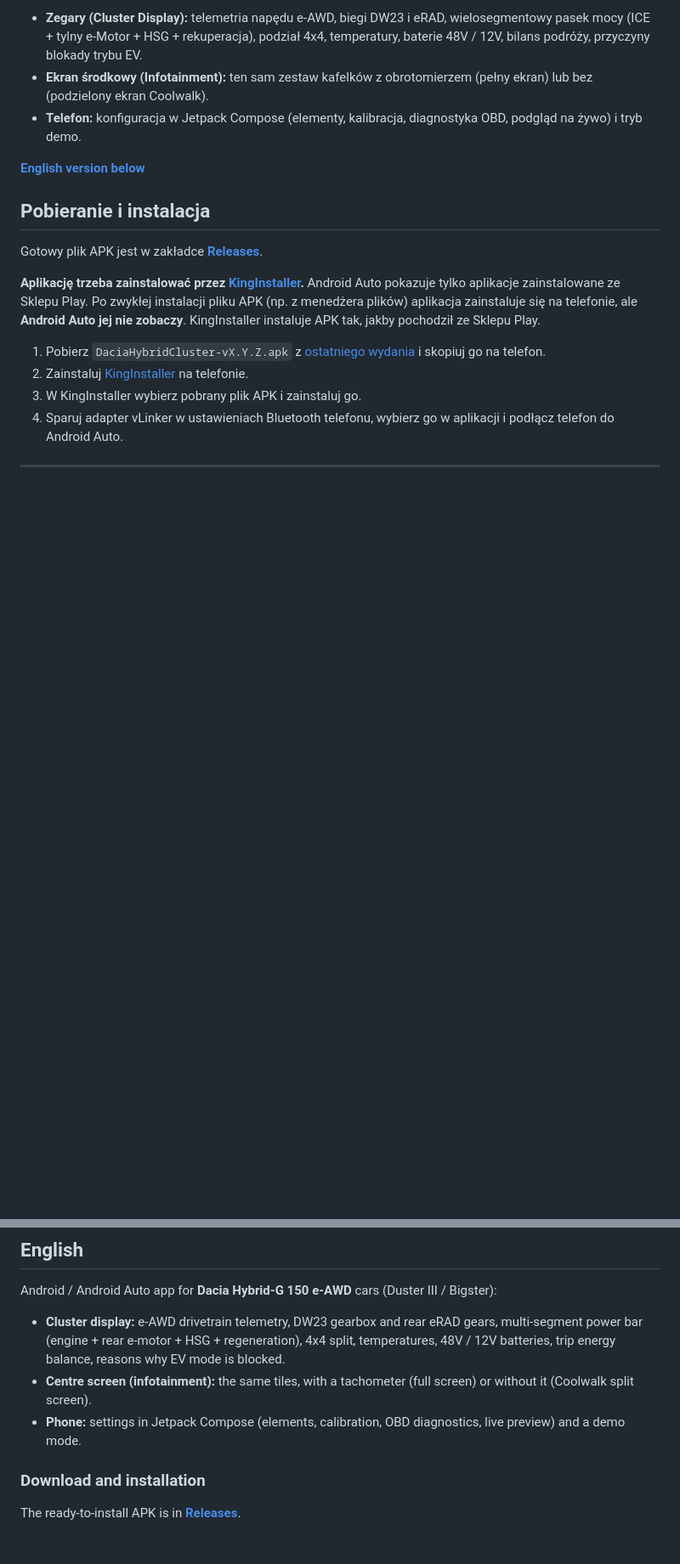
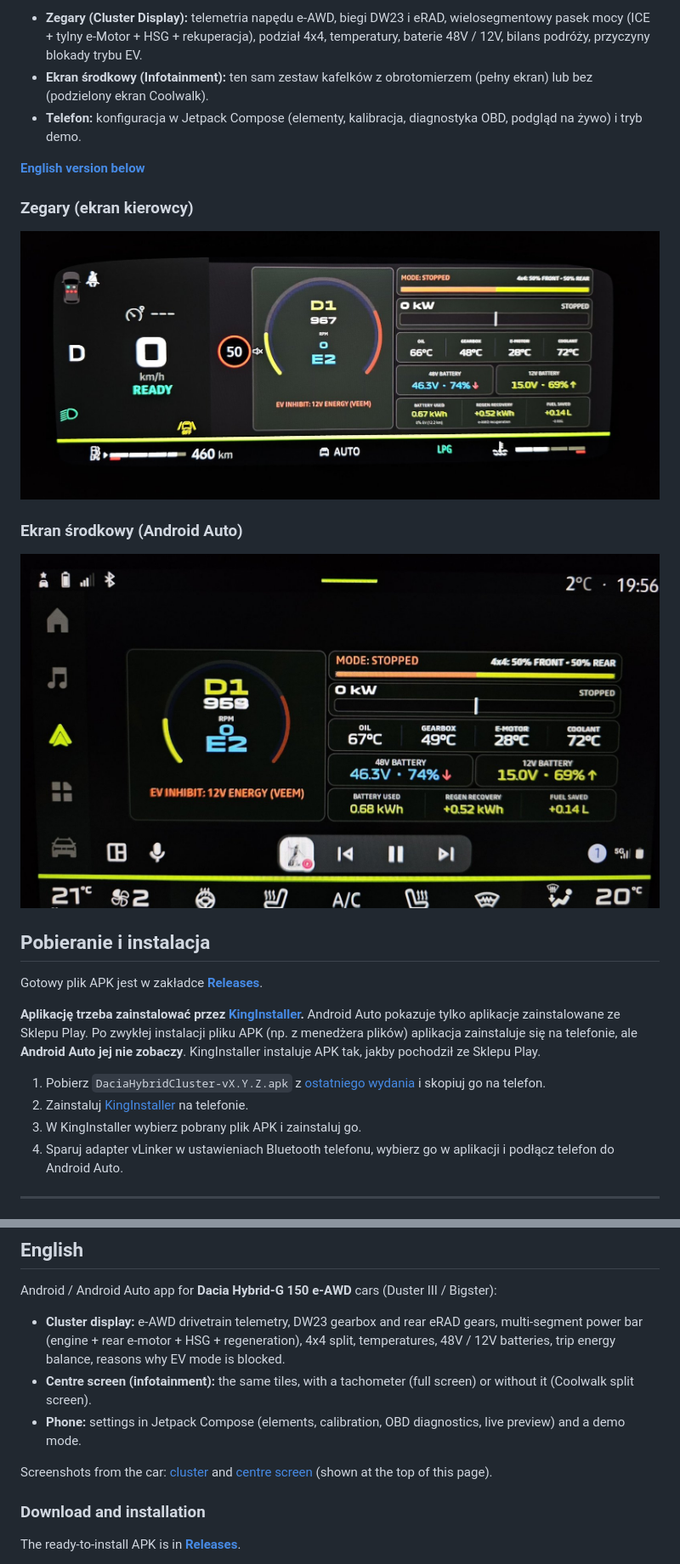
Before and after one commit to N3j10/DaciaHybridCluster, a Markdown page: README.md, 2 parts joined by grey strips. Shown at 85% size. GitHub-like rendering; pictures changed too: docs/ekran_srodkowy.jpg (added), docs/zegary.jpg (added); blank space fills up the shorter version.

Commit message:
README: zdjęcia zegarów i ekranu środkowego z auta
Co-Authored-By: Claude Opus 5.5 <noreply@anthropic.com>

```diff
--- a/README.md
+++ b/README.md
@@ -9,6 +9,12 @@ Aplikacja Android / Android Auto dla samochodów **Dacia Hybrid-G 150 e-AWD** (D
 * **Telefon:** konfiguracja w Jetpack Compose (elementy, kalibracja, diagnostyka OBD, podgląd na żywo) i tryb demo.
 
 **[English version below](#english)**
+
+### Zegary (ekran kierowcy)
+![Zegary w Dacii – obrotomierz, biegi, moc, temperatury, baterie i trip](docs/zegary.jpg)
+
+### Ekran środkowy (Android Auto)
+![Ekran środkowy Android Auto z kafelkami telemetrii](docs/ekran_srodkowy.jpg)
 
 ## Pobieranie i instalacja
 
@@ -108,6 +114,8 @@ Android / Android Auto app for **Dacia Hybrid-G 150 e-AWD** cars (Duster III / B
 * **Centre screen (infotainment):** the same tiles, with a tachometer (full screen) or without it (Coolwalk split screen).
 * **Phone:** settings in Jetpack Compose (elements, calibration, OBD diagnostics, live preview) and a demo mode.
 
+Screenshots from the car: [cluster](docs/zegary.jpg) and [centre screen](docs/ekran_srodkowy.jpg) (shown at the top of this page).
+
 ### Download and installation
 
 The ready-to-install APK is in **[Releases](https://github.com/N3j10/DaciaHybridCluster/releases/latest)**.
```
